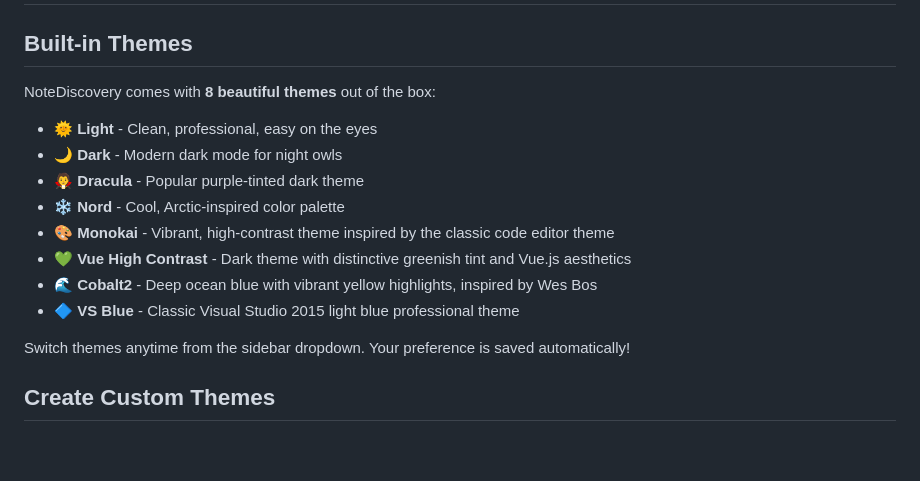
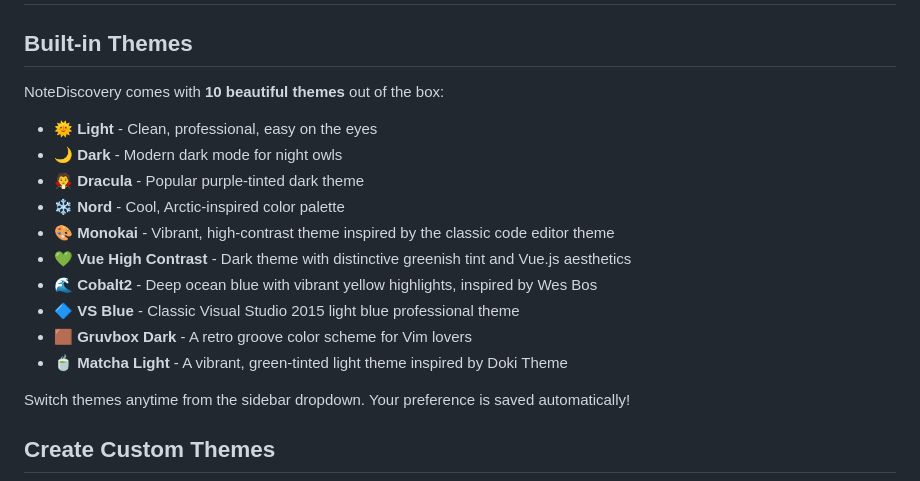
Before and after one commit to RomanKhafizianov/NoteDiscovery, a Markdown page: documentation/THEMES.md, the part around the change. GitHub-like rendering; blank space fills up the shorter version.

Commit message:
docs: add documentation for new Gruvbox and Matcha themes

```diff
--- a/documentation/THEMES.md
+++ b/documentation/THEMES.md
@@ -2,7 +2,7 @@
 
 ## Built-in Themes
 
-NoteDiscovery comes with **8 beautiful themes** out of the box:
+NoteDiscovery comes with **10 beautiful themes** out of the box:
 
 - 🌞 **Light** - Clean, professional, easy on the eyes
 - 🌙 **Dark** - Modern dark mode for night owls
@@ -12,6 +12,8 @@ NoteDiscovery comes with **8 beautiful themes** out of the box:
 - 💚 **Vue High Contrast** - Dark theme with distinctive greenish tint and Vue.js aesthetics
 - 🌊 **Cobalt2** - Deep ocean blue with vibrant yellow highlights, inspired by Wes Bos
 - 🔷 **VS Blue** - Classic Visual Studio 2015 light blue professional theme
+- 🟫 **Gruvbox Dark** - A retro groove color scheme for Vim lovers
+- 🍵 **Matcha Light** - A vibrant, green-tinted light theme inspired by Doki Theme
 
 Switch themes anytime from the sidebar dropdown. Your preference is saved automatically!
 
```
